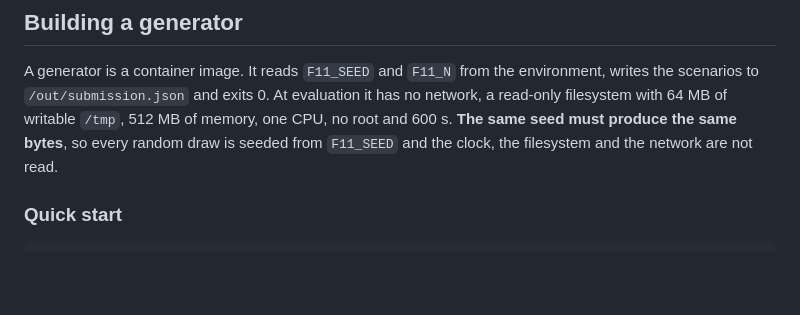
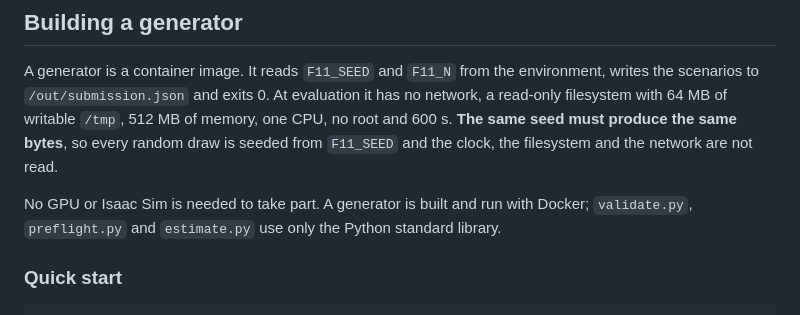
Before and after one commit to IDeaLS-Lab/uav-testing-track-2027, a Markdown page: README.md, the part around the change. GitHub-like rendering; blank space fills up the shorter version.

Commit message:
State that no GPU or Isaac Sim is needed to take part

```diff
--- a/README.md
+++ b/README.md
@@ -89,6 +89,8 @@ All four lie within the noise band of the leader and share the first placement.
 ## Building a generator
 
 A generator is a container image. It reads `F11_SEED` and `F11_N` from the environment, writes the scenarios to `/out/submission.json` and exits 0. At evaluation it has no network, a read-only filesystem with 64 MB of writable `/tmp`, 512 MB of memory, one CPU, no root and 600 s. **The same seed must produce the same bytes**, so every random draw is seeded from `F11_SEED` and the clock, the filesystem and the network are not read.
+
+No GPU or Isaac Sim is needed to take part. A generator is built and run with Docker; `validate.py`, `preflight.py` and `estimate.py` use only the Python standard library.
 
 ### Quick start
 
```
